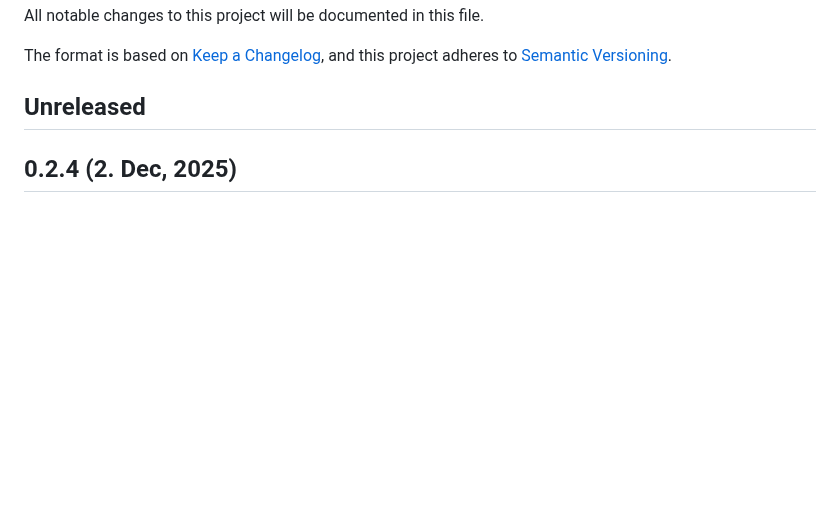
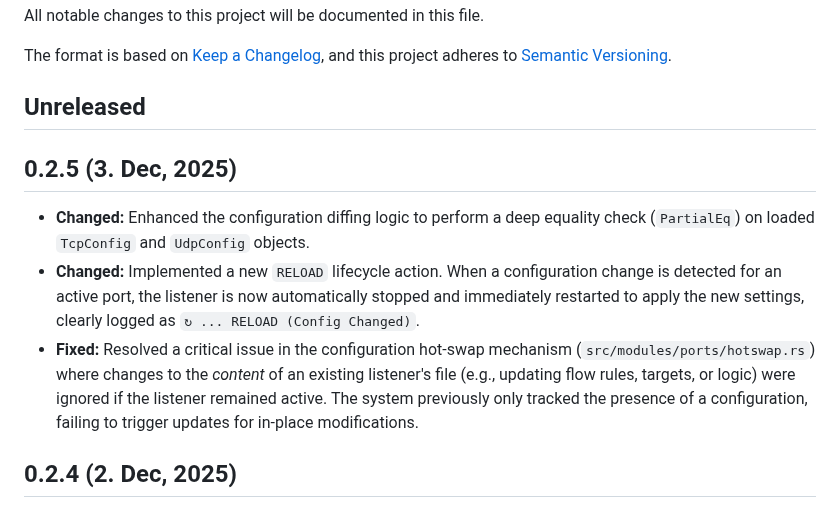
Before and after one commit to canmi21/vane, a Markdown page: CHANGELOG.md, the part around the change. Rendered like a GitHub page; blank space fills up the shorter version.

Commit message:
chore: update Changelog with config hot-swap improvements and fixes

```diff
--- a/CHANGELOG.md
+++ b/CHANGELOG.md
@@ -6,6 +6,12 @@ The format is based on [Keep a Changelog](https://keepachangelog.com/en/1.0.0/),
 and this project adheres to [Semantic Versioning](https://semver.org/spec/v2.0.0.html).
 
 ## Unreleased
+
+## 0.2.5 (3. Dec, 2025)
+
+- **Changed:** Enhanced the configuration diffing logic to perform a deep equality check (`PartialEq`) on loaded `TcpConfig` and `UdpConfig` objects.
+- **Changed:** Implemented a new `RELOAD` lifecycle action. When a configuration change is detected for an active port, the listener is now automatically stopped and immediately restarted to apply the new settings, clearly logged as `↻ ... RELOAD (Config Changed)`.
+- **Fixed:** Resolved a critical issue in the configuration hot-swap mechanism (`src/modules/ports/hotswap.rs`) where changes to the *content* of an existing listener's file (e.g., updating flow rules, targets, or logic) were ignored if the listener remained active. The system previously only tracked the presence of a configuration, failing to trigger updates for in-place modifications.
 
 ## 0.2.4 (2. Dec, 2025)
 
```
